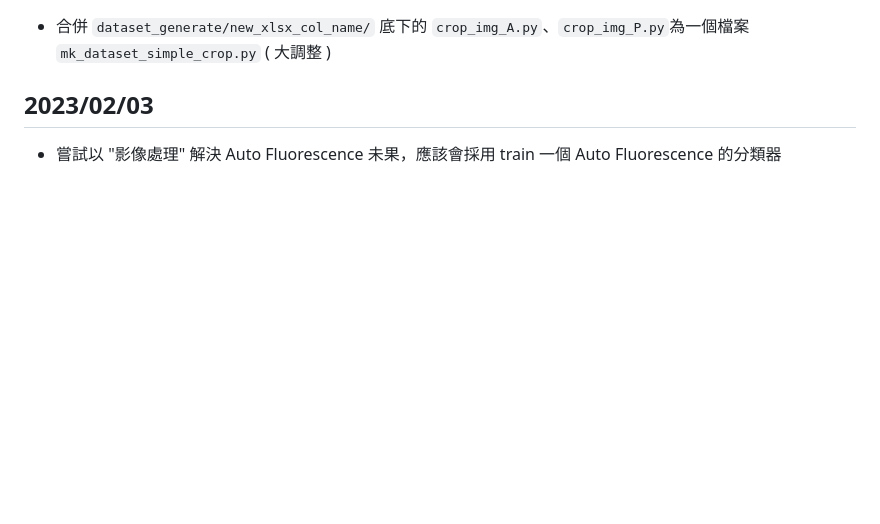
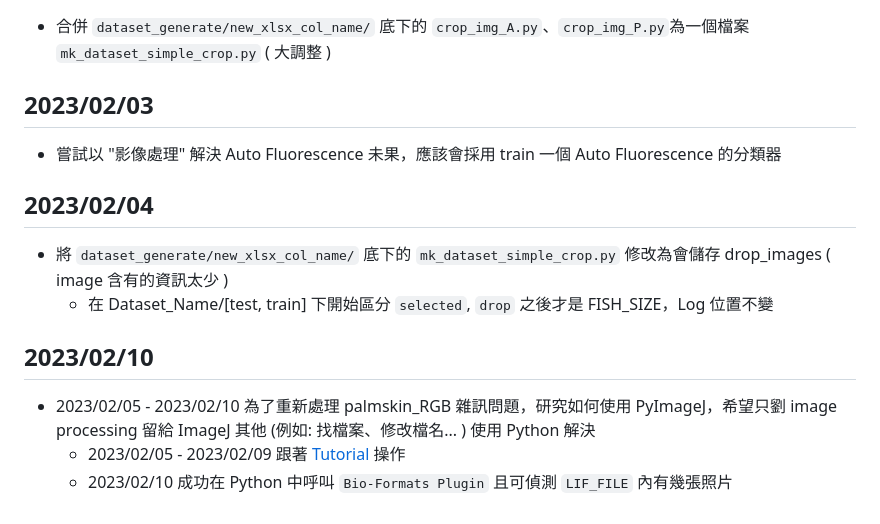
Before and after one commit to DANTA-HOJA/AI_SEC, a Markdown page: report/report.md, the part around the change. Rendered like a GitHub page; blank space fills up the shorter version.

Commit message:
[update 20230204-20230205] report.md

````diff
--- a/report/report.md
+++ b/report/report.md
@@ -76,3 +76,14 @@
 ## 2023/02/03
 
 - 嘗試以 "影像處理" 解決 Auto Fluorescence 未果，應該會採用 train 一個 Auto Fluorescence 的分類器
+
+## 2023/02/04
+
+- 將 ```dataset_generate/new_xlsx_col_name/``` 底下的 ```mk_dataset_simple_crop.py``` 修改為會儲存 drop_images ( image 含有的資訊太少 )
+  - 在 Dataset_Name/[test, train] 下開始區分 ```selected```, ```drop``` 之後才是 FISH_SIZE，Log 位置不變
+
+## 2023/02/10
+
+- 2023/02/05 - 2023/02/10 為了重新處理 palmskin_RGB 雜訊問題，研究如何使用 PyImageJ，希望只劉 image processing 留給 ImageJ 其他 (例如: 找檔案、修改檔名... ) 使用 Python 解決
+  - 2023/02/05 - 2023/02/09 跟著 [Tutorial](https://pyimagej.readthedocs.io/en/latest/index.html) 操作
+  - 2023/02/10 成功在 Python 中呼叫 ```Bio-Formats Plugin``` 且可偵測 ```LIF_FILE``` 內有幾張照片
````
